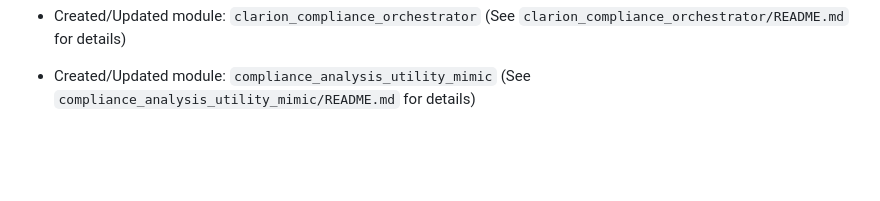
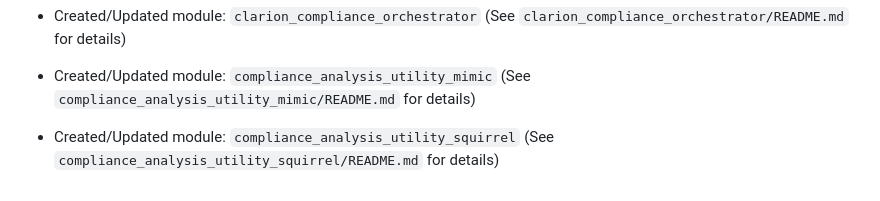
Before and after one commit to rachelsaputri/autoai, a Markdown page: README.md, the part around the change. Rendered like a GitHub page; blank space fills up the shorter version.

```diff
--- a/README.md
+++ b/README.md
@@ -432,3 +432,5 @@
 - Created/Updated module: `clarion_compliance_orchestrator` (See `clarion_compliance_orchestrator/README.md` for details)
 
 - Created/Updated module: `compliance_analysis_utility_mimic` (See `compliance_analysis_utility_mimic/README.md` for details)
+
+- Created/Updated module: `compliance_analysis_utility_squirrel` (See `compliance_analysis_utility_squirrel/README.md` for details)
```
Also changed, not shown: compliance_analysis_utility_squirrel/README.md (added, +26 -0 lines).
